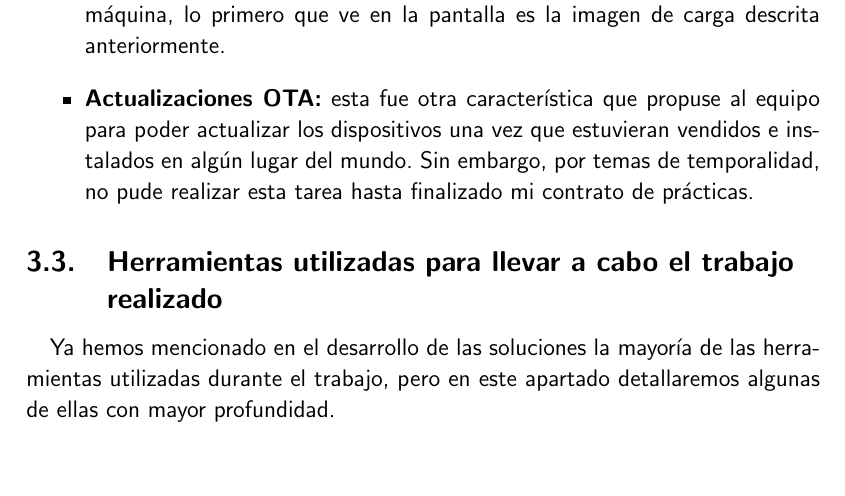
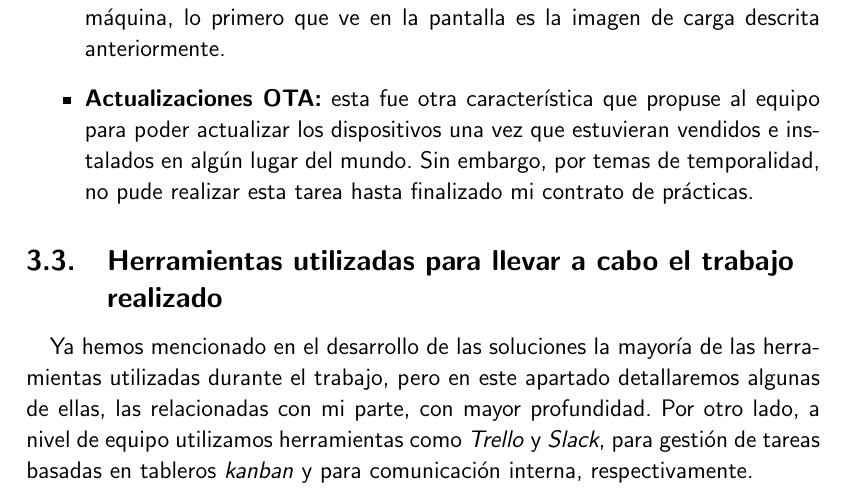
Before and after one commit to adrimorgan/PracticasEmpresa, a LaTeX document (memoria.tex): part of page 12 of 16, cut so that both start at the same text, the shorter picture padded with empty space. Compiled offline with pdfLaTeX.

Commit message:
:memo: olvidé un par de herramientas

```diff
--- a/memoria.tex
+++ b/memoria.tex
@@ -139,7 +139,7 @@
 				\end{itemize}
 
 		\subsection{Herramientas utilizadas para llevar a cabo el trabajo realizado}
-			Ya hemos mencionado en el desarrollo de las soluciones la mayoría de las herramientas utilizadas durante el trabajo, pero en este apartado detallaremos algunas de ellas con mayor profundidad.
+			Ya hemos mencionado en el desarrollo de las soluciones la mayoría de las herramientas utilizadas durante el trabajo, pero en este apartado detallaremos algunas de ellas, las relacionadas con mi parte, con mayor profundidad. Por otro lado, a nivel de equipo utilizamos herramientas como \textit{Trello} y \textit{Slack}, para gestión de tareas basadas en tableros \textit{kanban} y para comunicación interna, respectivamente.
 
 			\subsubsection{Página web}
 				Para empezar, hablemos del sitio web antes detallado. Este fue realizado por mi compañero y yo usando los lenguajes de \textit{HTML5} (para toda la estructura del documento), \textit{CSS3} (para el estilo, y usando la librería \textbf{W3.CSS} antes mencionada), Javascript (en el estándar \textit{ES6}, para comportamiento de botones, animaciones, etc.) y finalmente \textit{PHP} para el sencillo formulario de contacto.
```
Also changed, not shown: memoria.pdf.
